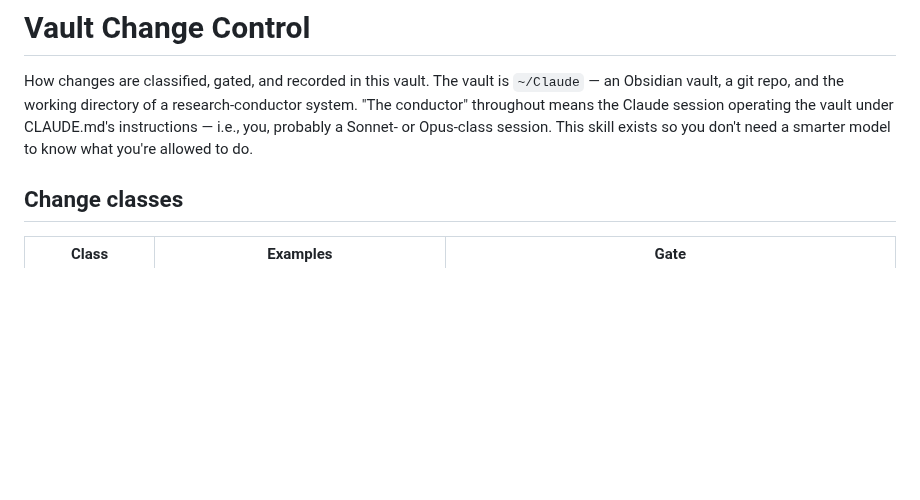
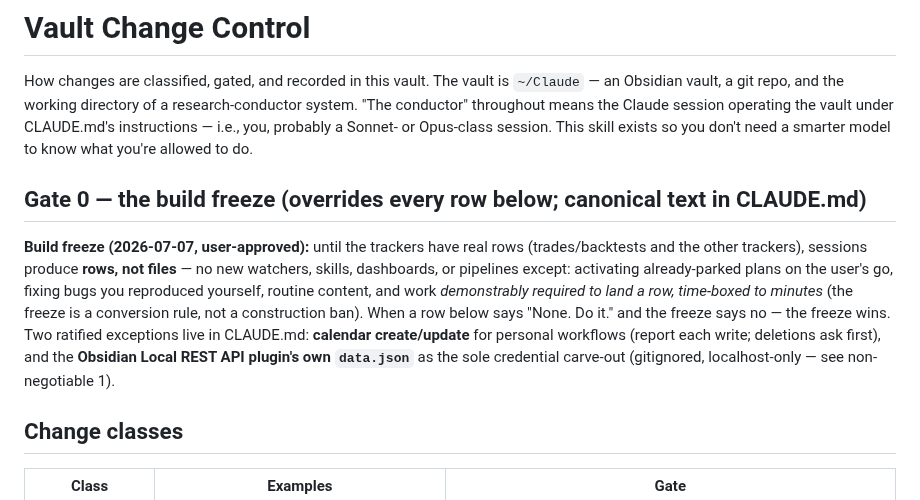
Before and after one commit to TraceBrown/popperwick, a Markdown page: skills/vault-change-control/SKILL.md, the part around the change. Drawn GitHub-style; blank space fills up the shorter version.

Commit message:
2026-07-10: 2 files changed — skills/vault-change-control/SKILL.md, skills/vault-run-and-operate/SKILL.md
Public-history rewrite: the original commit also changed files outside this repository, so its message was not carried.

Co-Authored-By: Claude Fable 5 <noreply@anthropic.com>

```diff
--- a/skills/vault-change-control/SKILL.md
+++ b/skills/vault-change-control/SKILL.md
@@ -6,6 +6,20 @@ description: Load BEFORE making any change to this vault beyond routine note con
 # Vault Change Control
 
 How changes are classified, gated, and recorded in this vault. The vault is `~/Claude` — an Obsidian vault, a git repo, and the working directory of a research-conductor system. "The conductor" throughout means the Claude session operating the vault under CLAUDE.md's instructions — i.e., you, probably a Sonnet- or Opus-class session. This skill exists so you don't need a smarter model to know what you're allowed to do.
+
+## Gate 0 — the build freeze (overrides every row below; canonical text in CLAUDE.md)
+
+**Build freeze (2026-07-07, user-approved):** until the trackers have real rows
+(trades/backtests and the other trackers), sessions produce **rows,
+not files** — no new watchers, skills, dashboards, or pipelines except:
+activating already-parked plans on the user's go, fixing bugs you reproduced
+yourself, routine content, and work *demonstrably required to land a row,
+time-boxed to minutes* (the freeze is a conversion rule, not a construction
+ban). When a row below says "None. Do it." and the freeze says no — the freeze
+wins. Two ratified exceptions live in CLAUDE.md: **calendar create/update** for
+personal workflows (report each write; deletions ask first), and the
+**Obsidian Local REST API plugin's own `data.json`** as the sole credential
+carve-out (gitignored, localhost-only — see non-negotiable 1).
 
 ## Change classes
 
```
Also changed, not shown: skills/vault-run-and-operate/SKILL.md (+6 -1 lines).
